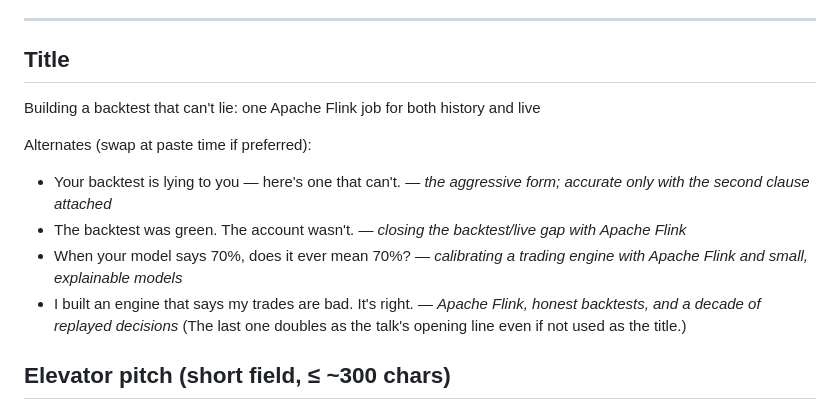
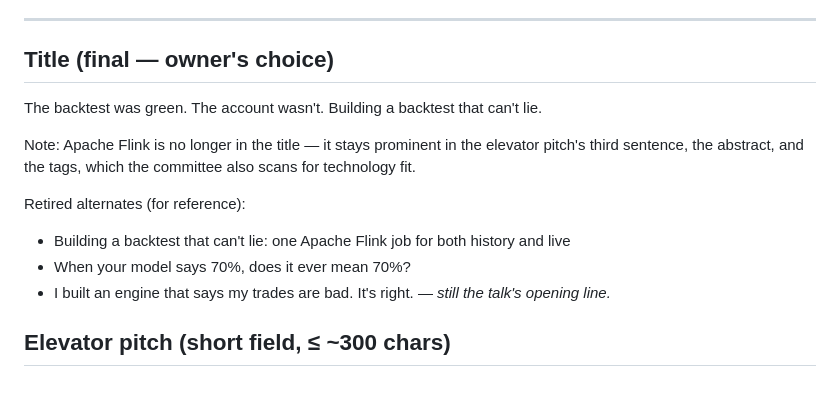
Before and after one commit to privacynow/strikebench, a Markdown page: OSFF_TALK.md, the part around the change. GitHub-like rendering.

Commit message:
OSFF talk: final title locked (owner's choice) — The backtest was green. The account wasn't. Building a backtest that can't lie.

```diff
--- a/OSFF_TALK.md
+++ b/OSFF_TALK.md
@@ -11,16 +11,17 @@ technologists and open-source program office people, not options traders.
 
 ---
 
-## Title
+## Title (final — owner's choice)
 
-Building a backtest that can't lie: one Apache Flink job for both history and live
+The backtest was green. The account wasn't. Building a backtest that can't lie.
 
-Alternates (swap at paste time if preferred):
-- Your backtest is lying to you — here's one that can't. — *the aggressive form; accurate only with the second clause attached*
-- The backtest was green. The account wasn't. — *closing the backtest/live gap with Apache Flink*
-- When your model says 70%, does it ever mean 70%? — *calibrating a trading engine with Apache Flink and small, explainable models*
-- I built an engine that says my trades are bad. It's right. — *Apache Flink, honest backtests, and a decade of replayed decisions*
-(The last one doubles as the talk's opening line even if not used as the title.)
+Note: Apache Flink is no longer in the title — it stays prominent in the elevator pitch's third
+sentence, the abstract, and the tags, which the committee also scans for technology fit.
+
+Retired alternates (for reference):
+- Building a backtest that can't lie: one Apache Flink job for both history and live
+- When your model says 70%, does it ever mean 70%?
+- I built an engine that says my trades are bad. It's right. — *still the talk's opening line.*
 
 ## Elevator pitch (short field, ≤ ~300 chars)
 
```
